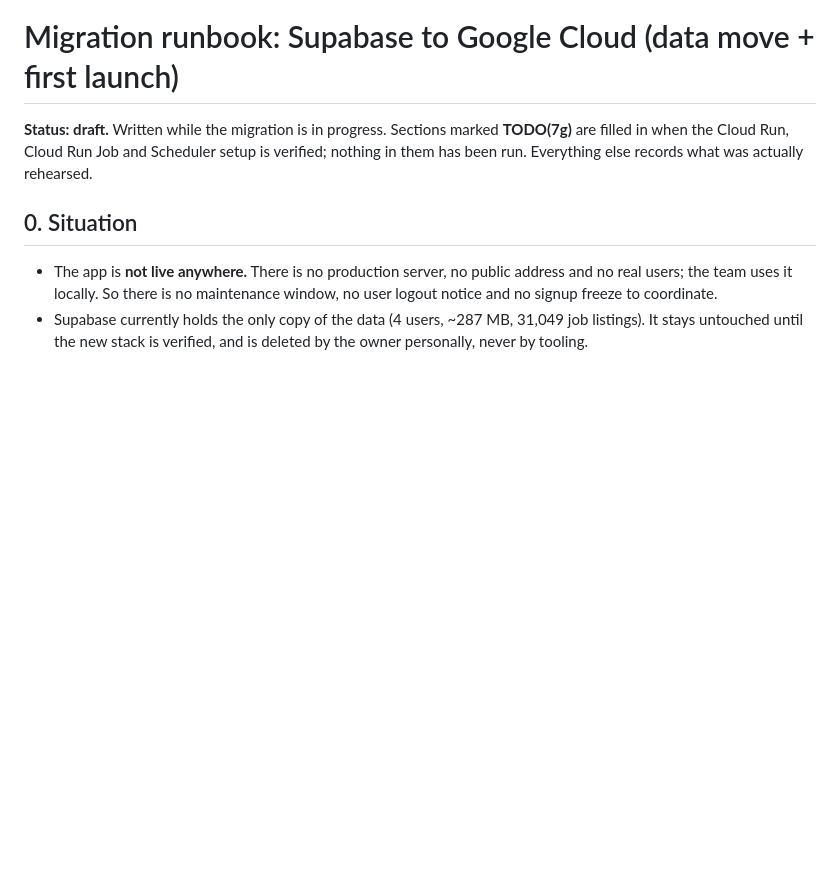
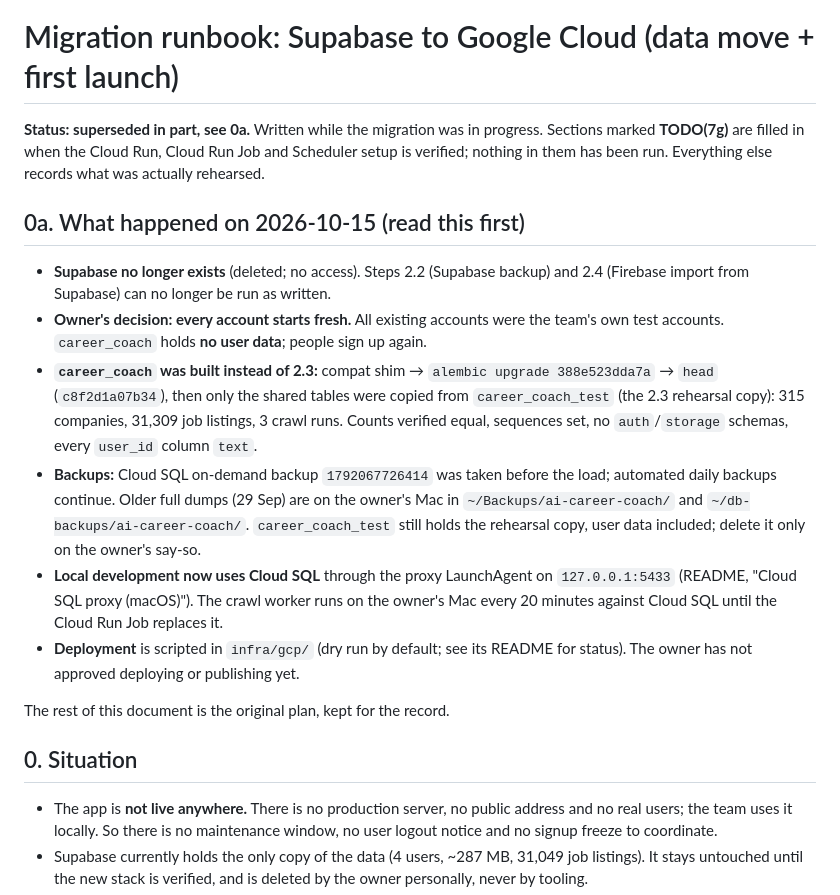
Before and after one commit to dv-saiharsha/AI-Career-Coach, a Markdown page: MIGRATION_RUNBOOK.md, the part around the change. Drawn GitHub-style; blank space fills up the shorter version.

Commit message:
Migration runbook: what happened on 2026-10-15
Supabase is gone, accounts start fresh, career_coach was built from the
rehearsal copy's shared tables, backups, local dev on Cloud SQL, and where
deployment now lives (infra/gcp).

Co-Authored-By: Claude Opus 5.5 <noreply@anthropic.com>

```diff
--- a/MIGRATION_RUNBOOK.md
+++ b/MIGRATION_RUNBOOK.md
@@ -1,9 +1,35 @@
 # Migration runbook: Supabase to Google Cloud (data move + first launch)
 
-**Status: draft.** Written while the migration is in progress. Sections marked
+**Status: superseded in part, see 0a.** Written while the migration was in progress. Sections marked
 **TODO(7g)** are filled in when the Cloud Run, Cloud Run Job and Scheduler setup is
 verified; nothing in them has been run. Everything else records what was actually
 rehearsed.
+
+## 0a. What happened on 2026-10-15 (read this first)
+
+* **Supabase no longer exists** (deleted; no access). Steps 2.2 (Supabase backup)
+  and 2.4 (Firebase import from Supabase) can no longer be run as written.
+* **Owner's decision: every account starts fresh.** All existing accounts were
+  the team's own test accounts. `career_coach` holds **no user data**; people
+  sign up again.
+* **`career_coach` was built instead of 2.3:** compat shim → `alembic upgrade
+  388e523dda7a` → `head` (`c8f2d1a07b34`), then only the shared tables were
+  copied from `career_coach_test` (the 2.3 rehearsal copy): 315 companies,
+  31,309 job listings, 3 crawl runs. Counts verified equal, sequences set, no
+  `auth`/`storage` schemas, every `user_id` column `text`.
+* **Backups:** Cloud SQL on-demand backup `1792067726414` was taken before the
+  load; automated daily backups continue. Older full dumps (29 Sep) are on the
+  owner's Mac in `~/Backups/ai-career-coach/` and `~/db-backups/ai-career-coach/`.
+  `career_coach_test` still holds the rehearsal copy, user data included; delete
+  it only on the owner's say-so.
+* **Local development now uses Cloud SQL** through the proxy LaunchAgent on
+  `127.0.0.1:5433` (README, "Cloud SQL proxy (macOS)"). The crawl worker runs
+  on the owner's Mac every 20 minutes against Cloud SQL until the Cloud Run Job
+  replaces it.
+* **Deployment** is scripted in `infra/gcp/` (dry run by default; see its
+  README for status). The owner has not approved deploying or publishing yet.
+
+The rest of this document is the original plan, kept for the record.
 
 ## 0. Situation
 
```
